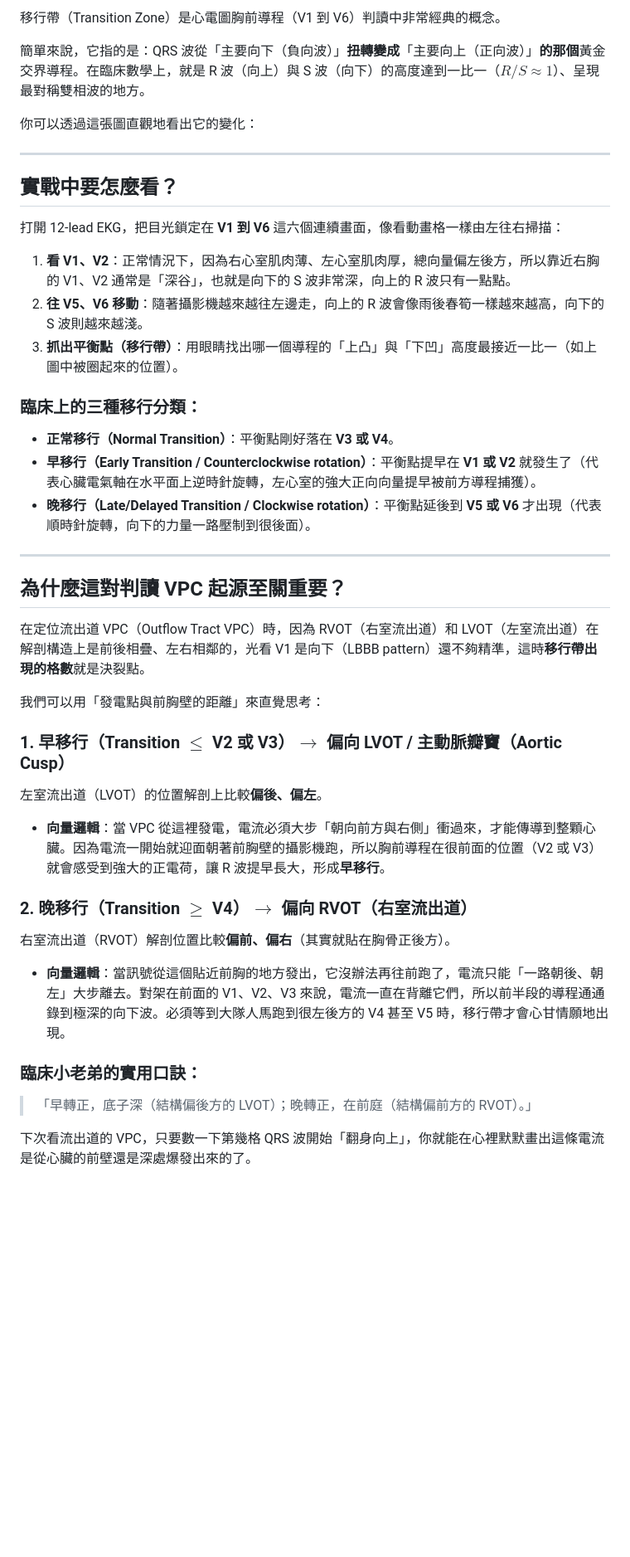
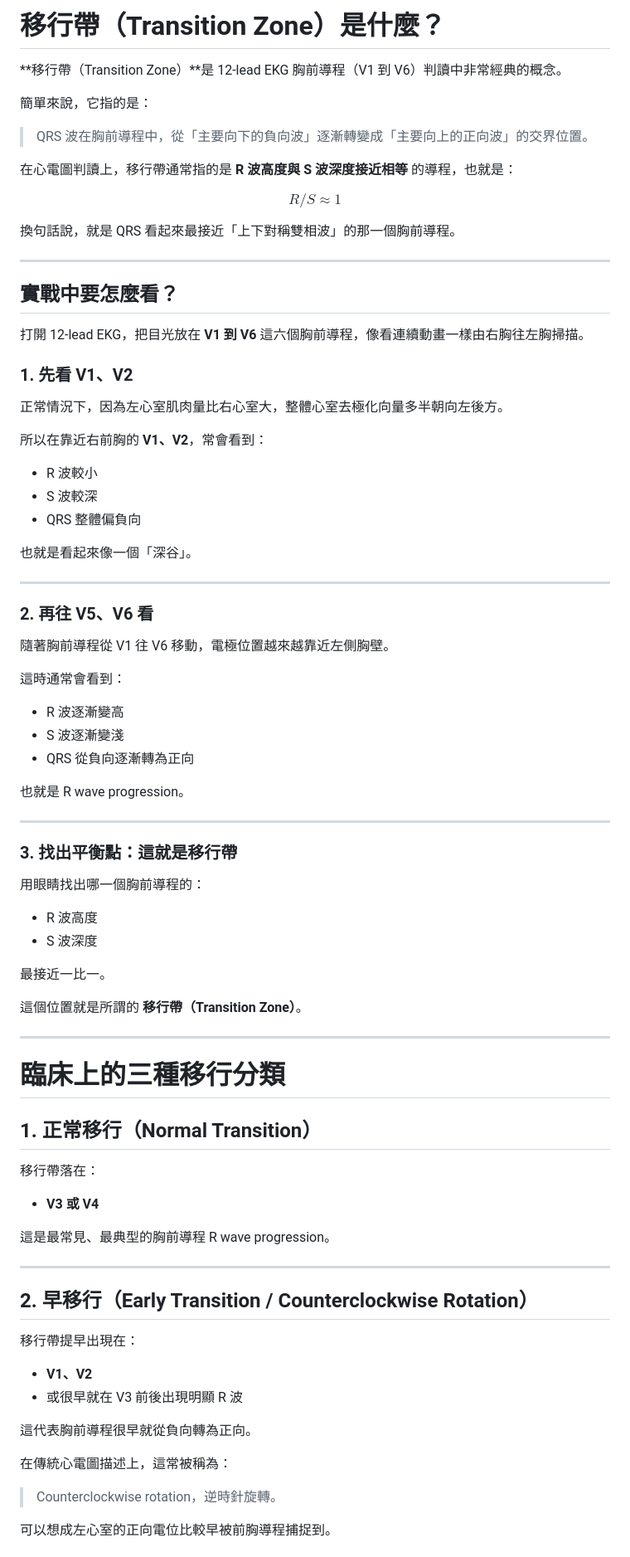
Before and after one commit to ycchou/EP-note, a Markdown page: Transition Zone.md, the part around one of its changes. Shown at 83% size. Drawn GitHub-style; blank space fills up the shorter version.

```diff
--- a/Transition Zone.md
+++ b/Transition Zone.md
@@ -1,47 +1,90 @@
-移行帶（Transition Zone）是心電圖胸前導程（V1 到 V6）判讀中非常經典的概念。
+# 移行帶（Transition Zone）是什麼？
 
-簡單來說，它指的是：QRS 波從「主要向下（負向波）」**扭轉變成**「主要向上（正向波）」**的那個**黃金交界導程。在臨床數學上，就是 R 波（向上）與 S 波（向下）的高度達到一比一（$R/S \approx 1$）、呈現最對稱雙相波的地方。
+**移行帶（Transition Zone）**是 12-lead EKG 胸前導程（V1 到 V6）判讀中非常經典的概念。
 
-你可以透過這張圖直觀地看出它的變化：
+簡單來說，它指的是：
+
+> QRS 波在胸前導程中，從「主要向下的負向波」逐漸轉變成「主要向上的正向波」的交界位置。
+
+在心電圖判讀上，移行帶通常指的是 **R 波高度與 S 波深度接近相等** 的導程，也就是：
+
+$$
+R/S \approx 1
+$$
+
+換句話說，就是 QRS 看起來最接近「上下對稱雙相波」的那一個胸前導程。
 
 ---
 
 ## 實戰中要怎麼看？
 
-打開 12-lead EKG，把目光鎖定在 **V1 到 V6** 這六個連續畫面，像看動畫格一樣由左往右掃描：
+打開 12-lead EKG，把目光放在 **V1 到 V6** 這六個胸前導程，像看連續動畫一樣由右胸往左胸掃描。
 
-1. **看 V1、V2**：正常情況下，因為右心室肌肉薄、左心室肌肉厚，總向量偏左後方，所以靠近右胸的 V1、V2 通常是「深谷」，也就是向下的 S 波非常深，向上的 R 波只有一點點。
-2. **往 V5、V6 移動**：隨著攝影機越來越往左邊走，向上的 R 波會像雨後春筍一樣越來越高，向下的 S 波則越來越淺。
-3. **抓出平衡點（移行帶）**：用眼睛找出哪一個導程的「上凸」與「下凹」高度最接近一比一（如上圖中被圈起來的位置）。
+### 1. 先看 V1、V2
 
-### 臨床上的三種移行分類：
+正常情況下，因為左心室肌肉量比右心室大，整體心室去極化向量多半朝向左後方。
 
-* **正常移行（Normal Transition）**：平衡點剛好落在 **V3 或 V4**。
-* **早移行（Early Transition / Counterclockwise rotation）**：平衡點提早在 **V1 或 V2** 就發生了（代表心臟電氣軸在水平面上逆時針旋轉，左心室的強大正向向量提早被前方導程捕獲）。
-* **晚移行（Late/Delayed Transition / Clockwise rotation）**：平衡點延後到 **V5 或 V6** 才出現（代表順時針旋轉，向下的力量一路壓制到很後面）。
+所以在靠近右前胸的 **V1、V2**，常會看到：
+
+- R 波較小
+- S 波較深
+- QRS 整體偏負向
+
+也就是看起來像一個「深谷」。
 
 ---
 
-## 為什麼這對判讀 VPC 起源至關重要？
+### 2. 再往 V5、V6 看
 
-在定位流出道 VPC（Outflow Tract VPC）時，因為 RVOT（右室流出道）和 LVOT（左室流出道）在解剖構造上是前後相疊、左右相鄰的，光看 V1 是向下（LBBB pattern）還不夠精準，這時**移行帶出現的格數**就是決裂點。
+隨著胸前導程從 V1 往 V6 移動，電極位置越來越靠近左側胸壁。
 
-我們可以用「發電點與前胸壁的距離」來直覺思考：
+這時通常會看到：
 
-### 1. 早移行（Transition $\le$ V2 或 V3）$\rightarrow$ 偏向 LVOT / 主動脈瓣竇（Aortic Cusp）
+- R 波逐漸變高
+- S 波逐漸變淺
+- QRS 從負向逐漸轉為正向
 
-左室流出道（LVOT）的位置解剖上比較**偏後、偏左**。
+也就是 R wave progression。
 
-* **向量邏輯**：當 VPC 從這裡發電，電流必須大步「朝向前方與右側」衝過來，才能傳導到整顆心臟。因為電流一開始就迎面朝著前胸壁的攝影機跑，所以胸前導程在很前面的位置（V2 或 V3）就會感受到強大的正電荷，讓 R 波提早長大，形成**早移行**。
+---
 
-### 2. 晚移行（Transition $\ge$ V4）$\rightarrow$ 偏向 RVOT（右室流出道）
+### 3. 找出平衡點：這就是移行帶
 
-右室流出道（RVOT）解剖位置比較**偏前、偏右**（其實就貼在胸骨正後方）。
+用眼睛找出哪一個胸前導程的：
 
-* **向量邏輯**：當訊號從這個貼近前胸的地方發出，它沒辦法再往前跑了，電流只能「一路朝後、朝左」大步離去。對架在前面的 V1、V2、V3 來說，電流一直在背離它們，所以前半段的導程通通錄到極深的向下波。必須等到大隊人馬跑到很左後方的 V4 甚至 V5 時，移行帶才會心甘情願地出現。
+- R 波高度
+- S 波深度
 
-### 臨床小老弟的實用口訣：
+最接近一比一。
 
-> 「早轉正，底子深（結構偏後方的 LVOT）；晚轉正，在前庭（結構偏前方的 RVOT）。」
+這個位置就是所謂的 **移行帶（Transition Zone）**。
 
-下次看流出道的 VPC，只要數一下第幾格 QRS 波開始「翻身向上」，你就能在心裡默默畫出這條電流是從心臟的前壁還是深處爆發出來的了。
+---
+
+# 臨床上的三種移行分類
+
+## 1. 正常移行（Normal Transition）
+
+移行帶落在：
+
+- **V3 或 V4**
+
+這是最常見、最典型的胸前導程 R wave progression。
+
+---
+
+## 2. 早移行（Early Transition / Counterclockwise Rotation）
+
+移行帶提早出現在：
+
+- **V1、V2**
+- 或很早就在 V3 前後出現明顯 R 波
+
+這代表胸前導程很早就從負向轉為正向。
+
+在傳統心電圖描述上，這常被稱為：
+
+> Counterclockwise rotation，逆時針旋轉。
+
+可以想成左心室的正向電位比較早被前胸導程捕捉到。
+
```
Also changed, not shown: other parts of Transition Zone.md (+153 -0 lines).
